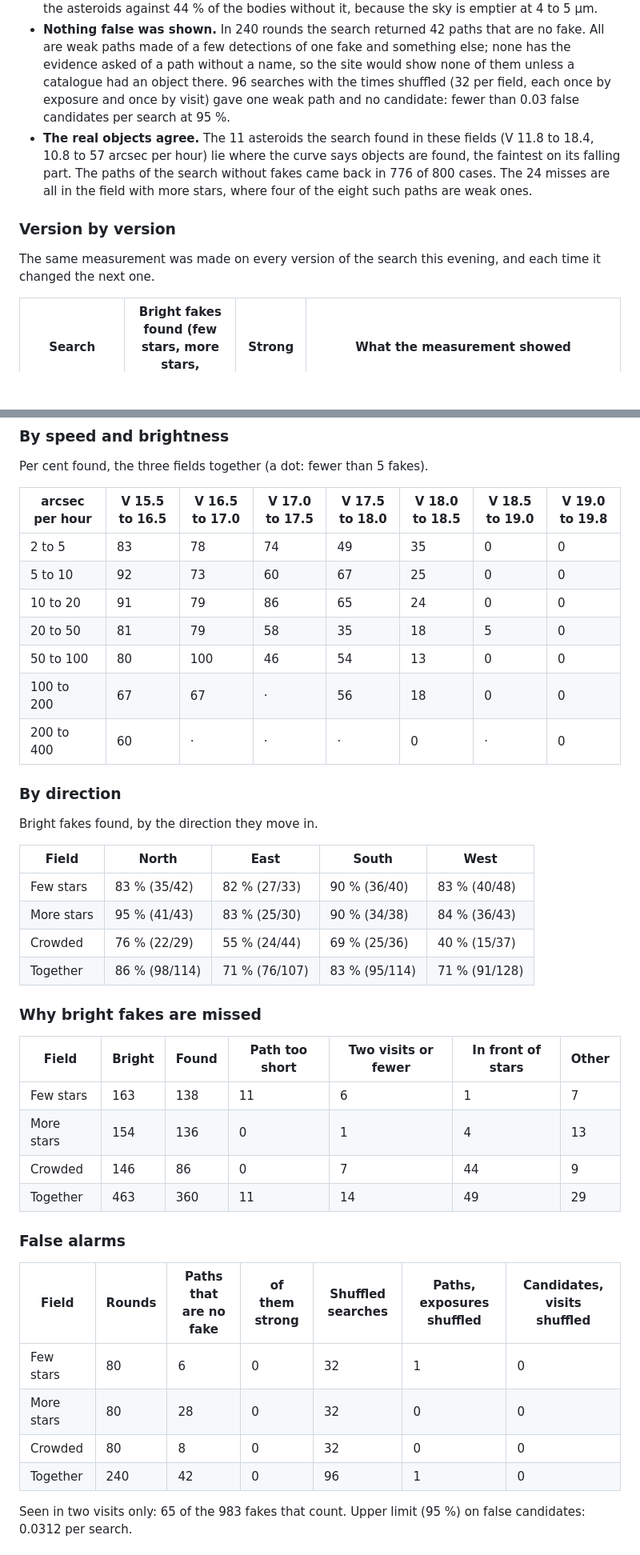
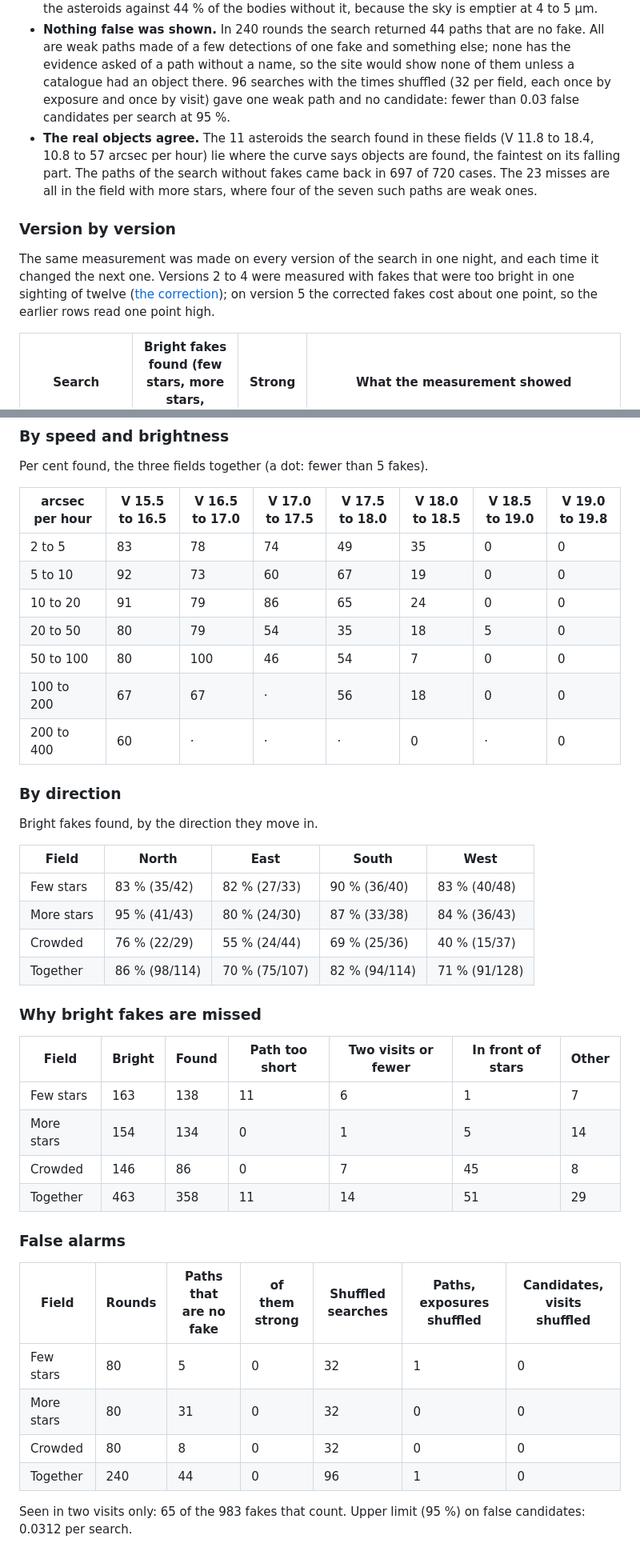
Before and after one commit to Vanilla-Sphere/sphere-blink, a Markdown page: docs/mover-completeness.md, 2 parts joined by grey strips. Shown at 80% size. GitHub-like rendering; blank space fills up the shorter version.

```diff
--- a/docs/mover-completeness.md
+++ b/docs/mover-completeness.md
@@ -85,6 +85,6 @@ The fields: **Few stars**: RA 167.1, Dec +5.22, Leo, 57° from the plane of the
   they crowd the heat helps: 59 % of the asteroids against 44 % of the
   bodies without it, because the sky is emptier at 4 to 5 µm.
-- **Nothing false was shown.** In 240 rounds the search returned 42 paths that
+- **Nothing false was shown.** In 240 rounds the search returned 44 paths that
   are no fake. All are weak paths made of a few detections of one fake and
   something else; none has the evidence asked of a path without a name, so
   the site would show none of them unless a catalogue had an object there.
@@ -94,14 +94,18 @@ The fields: **Few stars**: RA 167.1, Dec +5.22, Leo, 57° from the plane of the
 - **The real objects agree.** The 11 asteroids the search found in these
   fields (V 11.8 to 18.4, 10.8 to 57 arcsec per hour) lie where the curve says
   objects are found, the faintest on its falling part. The paths of the
-  search without fakes came back in 776 of 800 cases. The 24 misses are all
-  in the field with more stars, where four of the eight such paths are weak
+  search without fakes came back in 697 of 720 cases. The 23 misses are all
+  in the field with more stars, where four of the seven such paths are weak
   ones.
 
 ### Version by version
 
-The same measurement was made on every version of the search this evening,
-and each time it changed the next one.
+The same measurement was made on every version of the search in one night,
+and each time it changed the next one. Versions 2 to 4 were measured with
+fakes that were too bright in one sighting of twelve
+([the correction](#a-fake-in-a-frame-without-a-wavelength)); on version 5 the
+corrected fakes cost about one point, so the earlier rows read one point
+high.
 
 | Search | Bright fakes found (few stars, more stars, crowded) | Strong | What the measurement showed |
 | --- | --- | --- | --- |
@@ -139,10 +143,10 @@ Per cent found, the three fields together (a dot: fewer than 5 fakes).
 | arcsec per hour | V 15.5 to 16.5 | V 16.5 to 17.0 | V 17.0 to 17.5 | V 17.5 to 18.0 | V 18.0 to 18.5 | V 18.5 to 19.0 | V 19.0 to 19.8 |
 | --- | --- | --- | --- | --- | --- | --- | --- |
 | 2 to 5 | 83 | 78 | 74 | 49 | 35 | 0 | 0 |
-| 5 to 10 | 92 | 73 | 60 | 67 | 25 | 0 | 0 |
+| 5 to 10 | 92 | 73 | 60 | 67 | 19 | 0 | 0 |
 | 10 to 20 | 91 | 79 | 86 | 65 | 24 | 0 | 0 |
-| 20 to 50 | 81 | 79 | 58 | 35 | 18 | 5 | 0 |
-| 50 to 100 | 80 | 100 | 46 | 54 | 13 | 0 | 0 |
+| 20 to 50 | 80 | 79 | 54 | 35 | 18 | 5 | 0 |
+| 50 to 100 | 80 | 100 | 46 | 54 | 7 | 0 | 0 |
 | 100 to 200 | 67 | 67 | · | 56 | 18 | 0 | 0 |
 | 200 to 400 | 60 | · | · | · | 0 | · | 0 |
 
@@ -153,27 +157,27 @@ Bright fakes found, by the direction they move in.
 | Field | North | East | South | West |
 | --- | --- | --- | --- | --- |
 | Few stars | 83 % (35/42) | 82 % (27/33) | 90 % (36/40) | 83 % (40/48) |
-| More stars | 95 % (41/43) | 83 % (25/30) | 90 % (34/38) | 84 % (36/43) |
+| More stars | 95 % (41/43) | 80 % (24/30) | 87 % (33/38) | 84 % (36/43) |
 | Crowded | 76 % (22/29) | 55 % (24/44) | 69 % (25/36) | 40 % (15/37) |
-| Together | 86 % (98/114) | 71 % (76/107) | 83 % (95/114) | 71 % (91/128) |
+| Together | 86 % (98/114) | 70 % (75/107) | 82 % (94/114) | 71 % (91/128) |
 
 ### Why bright fakes are missed
 
 | Field | Bright | Found | Path too short | Two visits or fewer | In front of stars | Other |
 | --- | --- | --- | --- | --- | --- | --- |
 | Few stars | 163 | 138 | 11 | 6 | 1 | 7 |
-| More stars | 154 | 136 | 0 | 1 | 4 | 13 |
-| Crowded | 146 | 86 | 0 | 7 | 44 | 9 |
-| Together | 463 | 360 | 11 | 14 | 49 | 29 |
+| More stars | 154 | 134 | 0 | 1 | 5 | 14 |
+| Crowded | 146 | 86 | 0 | 7 | 45 | 8 |
+| Together | 463 | 358 | 11 | 14 | 51 | 29 |
 
 ### False alarms
 
 | Field | Rounds | Paths that are no fake | of them strong | Shuffled searches | Paths, exposures shuffled | Candidates, visits shuffled |
 | --- | --- | --- | --- | --- | --- | --- |
-| Few stars | 80 | 6 | 0 | 32 | 1 | 0 |
-| More stars | 80 | 28 | 0 | 32 | 0 | 0 |
+| Few stars | 80 | 5 | 0 | 32 | 1 | 0 |
+| More stars | 80 | 31 | 0 | 32 | 0 | 0 |
 | Crowded | 80 | 8 | 0 | 32 | 0 | 0 |
-| Together | 240 | 42 | 0 | 96 | 1 | 0 |
+| Together | 240 | 44 | 0 | 96 | 1 | 0 |
 
 Seen in two visits only: 65 of the 983 fakes that count. Upper limit (95 %) on false candidates: 0.0312 per search.
 
```
Also changed, not shown: other parts of docs/mover-completeness.md (+48 -24 lines), docs/img/mover-completeness.png, 3 other files.
